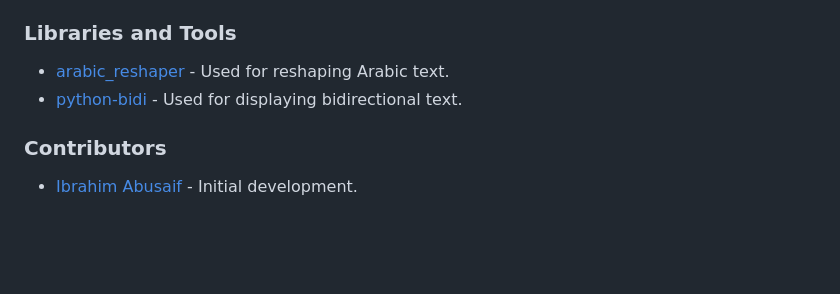
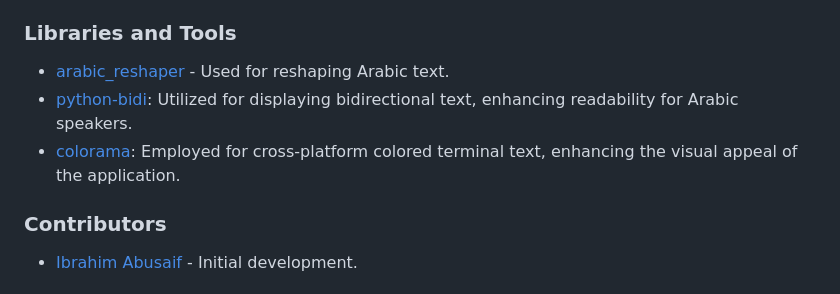
Before and after one commit to ibra8080/ArabiaChallenge, a Markdown page: README.md, the part around the change. Drawn GitHub-style; blank space fills up the shorter version.

Commit message:
Update readme with Credits

```diff
--- a/README.md
+++ b/README.md
@@ -328,7 +328,8 @@ There are no differences between the local version developed and the live deploy
 
 ### Libraries and Tools
 - [arabic_reshaper](https://github.com/mpcabd/python-arabic-reshaper) - Used for reshaping Arabic text.
-- [python-bidi](https://github.com/MeirKriheli/python-bidi) - Used for displaying bidirectional text.
+- [python-bidi](https://github.com/MeirKriheli/python-bidi): Utilized for displaying bidirectional text, enhancing readability for Arabic speakers.
+- [colorama](https://pypi.org/project/colorama/): Employed for cross-platform colored terminal text, enhancing the visual appeal of the application.
 
 ### Contributors
 - [Ibrahim Abusaif](https://github.com/ibra8080) - Initial development.
```
